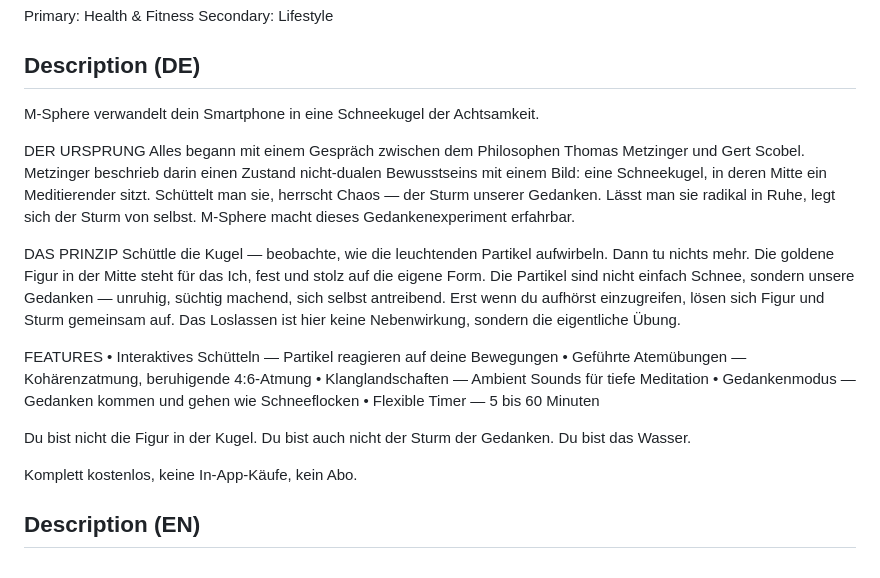
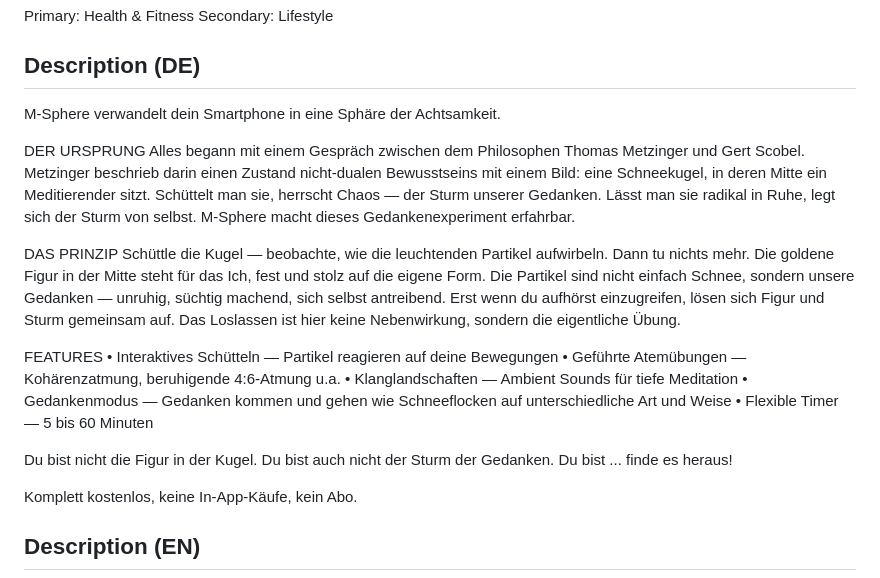
Before and after one commit to s0f4surf3r/m-sphere, a Markdown page: ios/APP_STORE_METADATA.md, the part around the change. Rendered like a GitHub page.

Commit message:
App Store Metadata: Jochens Textfeinschliff übernehmen
DE-Beschreibung: "Sphäre" statt "Schneekugel" im Opener, Features leicht
präzisiert, Schluss als Cliffhanger ("Du bist ... finde es heraus!") statt
direkter Auflösung. Tippfehler "Späre" zu "Sphäre" korrigiert.

Co-Authored-By: Claude Sonnet 5 <noreply@anthropic.com>

```diff
--- a/ios/APP_STORE_METADATA.md
+++ b/ios/APP_STORE_METADATA.md
@@ -13,7 +13,7 @@ Secondary: Lifestyle
 
 ## Description (DE)
 
-M-Sphere verwandelt dein Smartphone in eine Schneekugel der Achtsamkeit.
+M-Sphere verwandelt dein Smartphone in eine Sphäre der Achtsamkeit.
 
 DER URSPRUNG
 Alles begann mit einem Gespräch zwischen dem Philosophen Thomas Metzinger und Gert Scobel. Metzinger beschrieb darin einen Zustand nicht-dualen Bewusstseins mit einem Bild: eine Schneekugel, in deren Mitte ein Meditierender sitzt. Schüttelt man sie, herrscht Chaos — der Sturm unserer Gedanken. Lässt man sie radikal in Ruhe, legt sich der Sturm von selbst. M-Sphere macht dieses Gedankenexperiment erfahrbar.
@@ -23,12 +23,12 @@ Schüttle die Kugel — beobachte, wie die leuchtenden Partikel aufwirbeln. Dann
 
 FEATURES
 • Interaktives Schütteln — Partikel reagieren auf deine Bewegungen
-• Geführte Atemübungen — Kohärenzatmung, beruhigende 4:6-Atmung
+• Geführte Atemübungen — Kohärenzatmung, beruhigende 4:6-Atmung u.a.
 • Klanglandschaften — Ambient Sounds für tiefe Meditation
-• Gedankenmodus — Gedanken kommen und gehen wie Schneeflocken
+• Gedankenmodus — Gedanken kommen und gehen wie Schneeflocken auf unterschiedliche Art und Weise
 • Flexible Timer — 5 bis 60 Minuten
 
-Du bist nicht die Figur in der Kugel. Du bist auch nicht der Sturm der Gedanken. Du bist das Wasser.
+Du bist nicht die Figur in der Kugel. Du bist auch nicht der Sturm der Gedanken. Du bist ... finde es heraus!
 
 Komplett kostenlos, keine In-App-Käufe, kein Abo.
 
```
